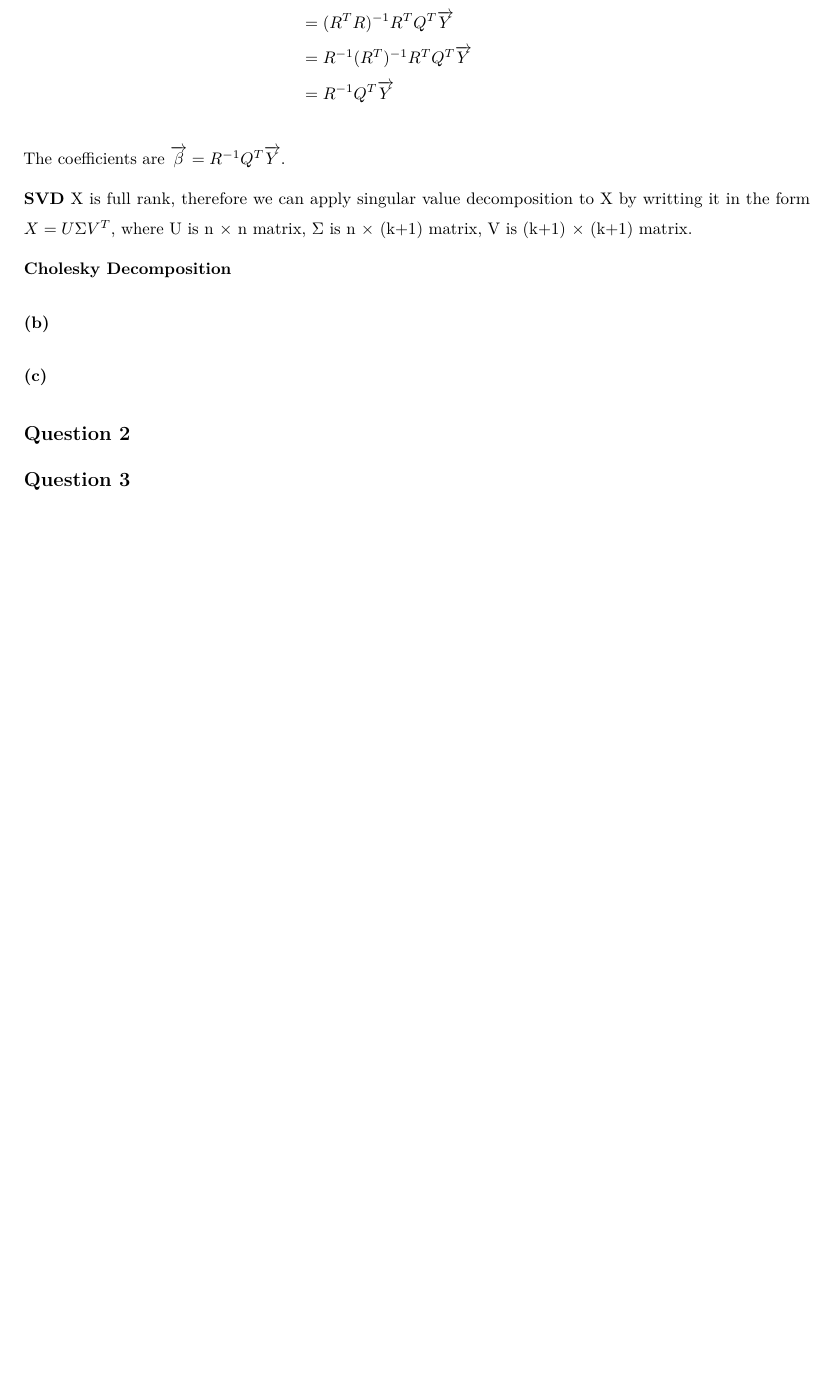
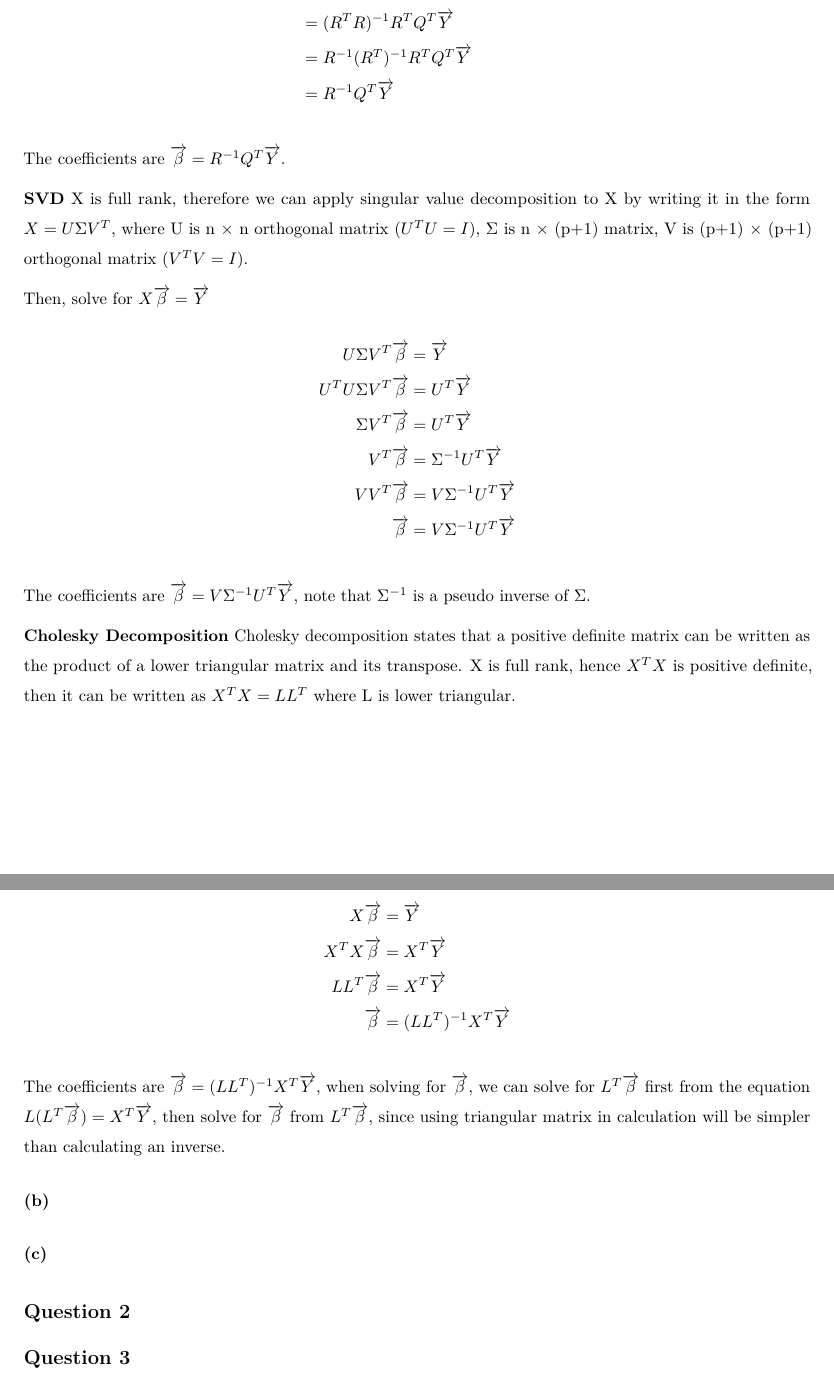
Before and after one commit to YiranZhang-37/stats790, an R Markdown document (Assignment 2/ZhangYiran_HW2.Rmd): part of page 2 of 2 before the commit and two parts of pages 2 and 3 of 3 after it, the two joined at a grey line, cut so that both start at the same text, the shorter picture padded with empty space. Rendered offline with R 4.5, knitr and Pandoc, then LaTeX, with nearby package versions.

Commit message:
Q1(a) done

```diff
--- a/Assignment 2/ZhangYiran_HW2.Rmd
+++ b/Assignment 2/ZhangYiran_HW2.Rmd
@@ -49,9 +49,31 @@ Based on the definition of QR Decomposition, since X is defined as full rank, it
 The coefficients are $\overrightarrow{\beta} = R^{-1}Q^T\overrightarrow{Y}$.
 
 **SVD**
-X is full rank, therefore we can apply singular value decomposition to X by writting it in the form $X = U \Sigma V^T$, where U is n $\times$ n matrix, $\Sigma$ is n $\times$ (k+1) matrix, V is (k+1) $\times$ (k+1) matrix.
+X is full rank, therefore we can apply singular value decomposition to X by writing it in the form $X = U \Sigma V^T$, where U is n $\times$ n orthogonal matrix ($U^TU = I$), $\Sigma$ is n $\times$ (p+1) matrix, V is (p+1) $\times$ (p+1) orthogonal matrix ($V^TV=I$).
+
+Then, solve for $X\overrightarrow{\beta} = \overrightarrow{Y}$
+\begin{align*}
+U \Sigma V^T\overrightarrow{\beta} &= \overrightarrow{Y}\\
+U^TU \Sigma V^T\overrightarrow{\beta} &= U^T\overrightarrow{Y}\\
+\Sigma V^T\overrightarrow{\beta} &= U^T\overrightarrow{Y}\\
+V^T\overrightarrow{\beta} &= \Sigma^{-1}U^T\overrightarrow{Y}\\
+VV^T\overrightarrow{\beta} &= V\Sigma^{-1}U^T\overrightarrow{Y}\\
+\overrightarrow{\beta} &= V\Sigma^{-1}U^T\overrightarrow{Y}
+\end{align*}
+
+The coefficients are $\overrightarrow{\beta} = V\Sigma^{-1}U^T\overrightarrow{Y}$, note that $\Sigma^{-1}$ is a pseudo inverse of $\Sigma$.
 
 **Cholesky Decomposition**
+Cholesky decomposition states that a positive definite matrix can be written as the product of a lower triangular matrix and its transpose. X is full rank, hence $X^TX$ is positive definite, then it can be written as $X^TX = LL^T$ where L is lower triangular.
+
+\begin{align*}
+X\overrightarrow{\beta} &= \overrightarrow{Y}\\
+X^TX\overrightarrow{\beta} &= X^T\overrightarrow{Y}\\
+LL^T\overrightarrow{\beta} &= X^T\overrightarrow{Y}\\
+\overrightarrow{\beta} &= (LL^T)^{-1}X^T\overrightarrow{Y}
+\end{align*}
+
+The coefficients are $\overrightarrow{\beta} = (LL^T)^{-1}X^T\overrightarrow{Y}$, when solving for $\overrightarrow{\beta}$, we can solve for $L^T\overrightarrow{\beta}$ first from the equation $L(L^T\overrightarrow{\beta}) = X^T\overrightarrow{Y}$, then solve for $\overrightarrow{\beta}$ from $L^T\overrightarrow{\beta}$, since using triangular matrix in calculation will be simpler than calculating an inverse.
 
 #### (b)
 
```
Also changed, not shown: Assignment 2/ZhangYiran_HW2.pdf, Assignment 2/ZhangYiran_HW2.Rmd (4 more changed lines).
